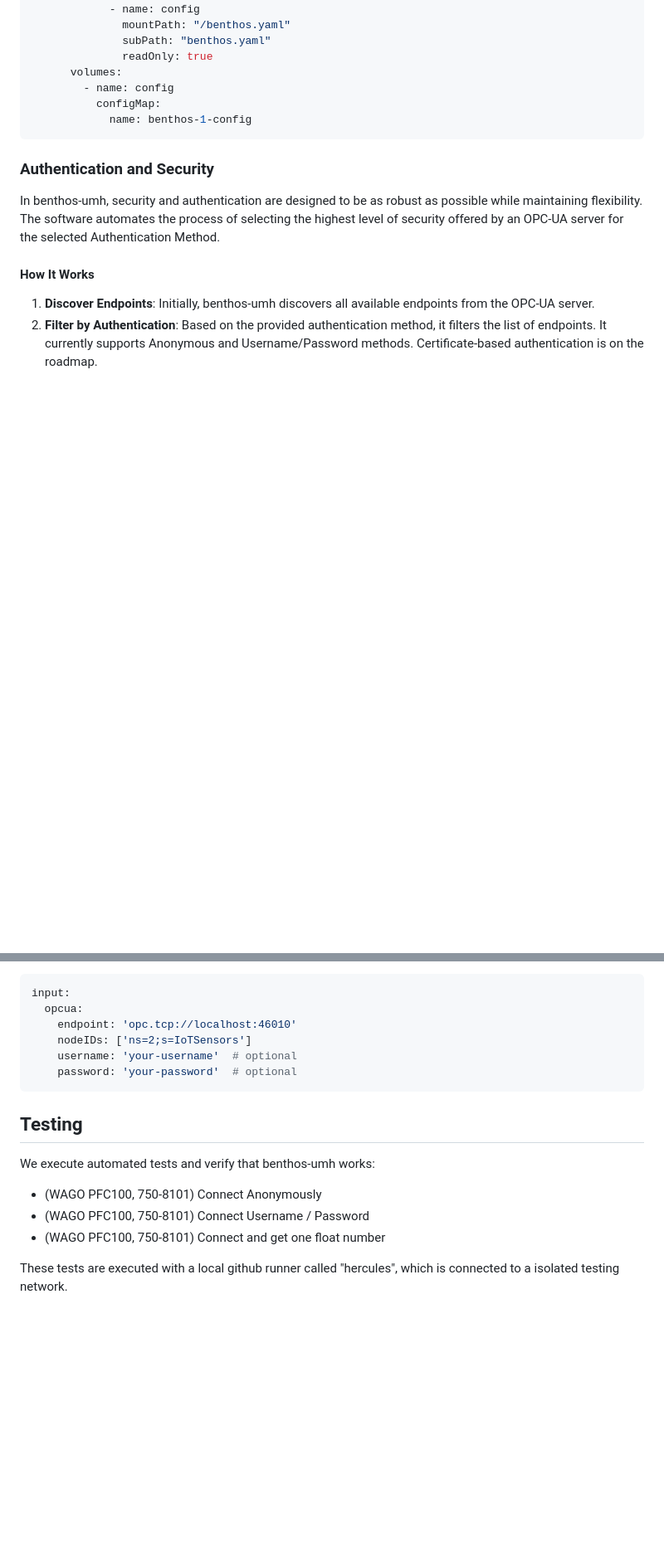
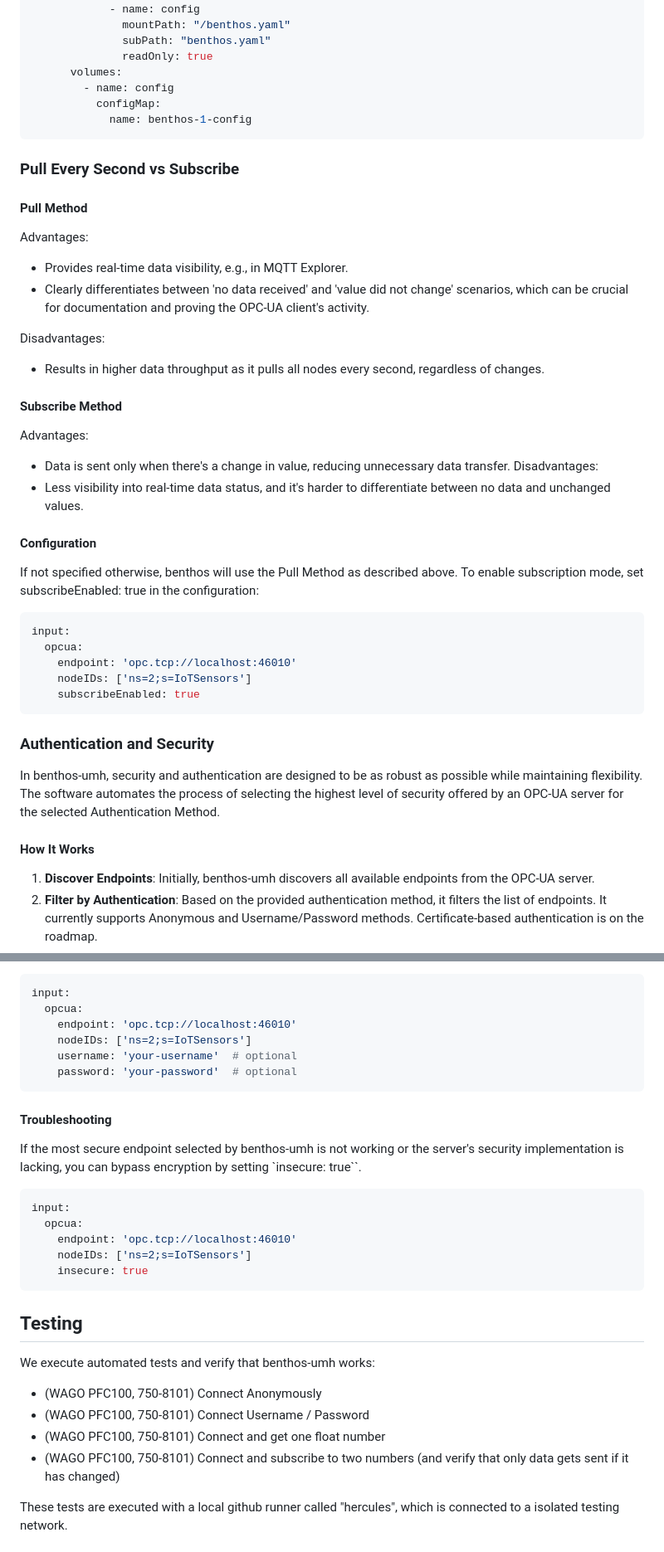
Before and after one commit to united-manufacturing-hub/benthos-umh, a Markdown page: README.md, 2 parts joined by grey strips. Shown at 83% size. GitHub-like rendering; blank space fills up the shorter version.

````diff
--- a/README.md
+++ b/README.md
@@ -120,6 +120,36 @@ spec:
             name: benthos-1-config
 ```
 
+### Pull Every Second vs Subscribe
+
+#### Pull Method
+Advantages:
+- Provides real-time data visibility, e.g., in MQTT Explorer.
+- Clearly differentiates between 'no data received' and 'value did not change' scenarios, which can be crucial for documentation and proving the OPC-UA client's activity.
+
+Disadvantages:
+- Results in higher data throughput as it pulls all nodes every second, regardless of changes.
+
+#### Subscribe Method
+
+Advantages:
+- Data is sent only when there's a change in value, reducing unnecessary data transfer.
+Disadvantages:
+- Less visibility into real-time data status, and it's harder to differentiate between no data and unchanged values.
+
+
+#### Configuration
+
+If not specified otherwise, benthos will use the Pull Method as described above. To enable subscription mode, set subscribeEnabled: true in the configuration:
+
+```yaml
+input:
+  opcua:
+    endpoint: 'opc.tcp://localhost:46010'
+    nodeIDs: ['ns=2;s=IoTSensors']
+    subscribeEnabled: true
+```
+
 ### Authentication and Security
 
 In benthos-umh, security and authentication are designed to be as robust as possible while maintaining flexibility. The software automates the process of selecting the highest level of security offered by an OPC-UA server for the selected Authentication Method.
@@ -154,12 +184,25 @@ input:
     password: 'your-password'  # optional
 ```
 
+#### Troubleshooting
+
+If the most secure endpoint selected by benthos-umh is not working or the server's security implementation is lacking, you can bypass encryption by setting `insecure: true``.
+
+```yaml
+input:
+  opcua:
+    endpoint: 'opc.tcp://localhost:46010'
+    nodeIDs: ['ns=2;s=IoTSensors']
+    insecure: true
+```
+
 ## Testing
 
 We execute automated tests and verify that benthos-umh works:
 - (WAGO PFC100, 750-8101) Connect Anonymously
 - (WAGO PFC100, 750-8101) Connect Username / Password
 - (WAGO PFC100, 750-8101) Connect and get one float number
+- (WAGO PFC100, 750-8101) Connect and subscribe to two numbers (and verify that only data gets sent if it has changed)
 
 These tests are executed with a local github runner called "hercules", which is connected to a isolated testing network.
 
````
